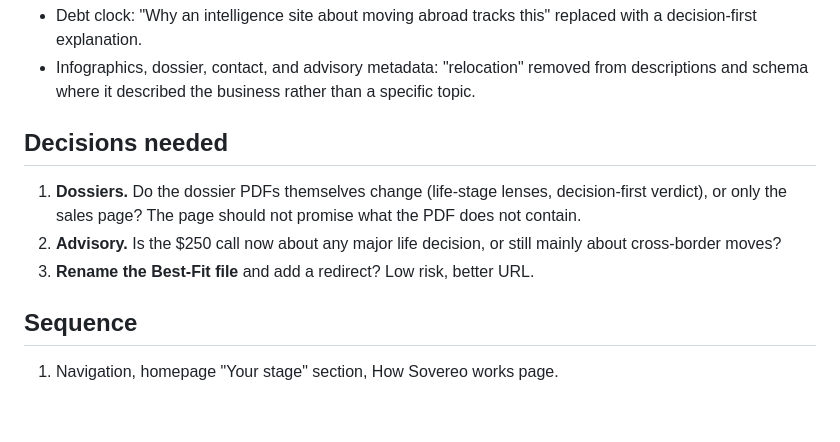
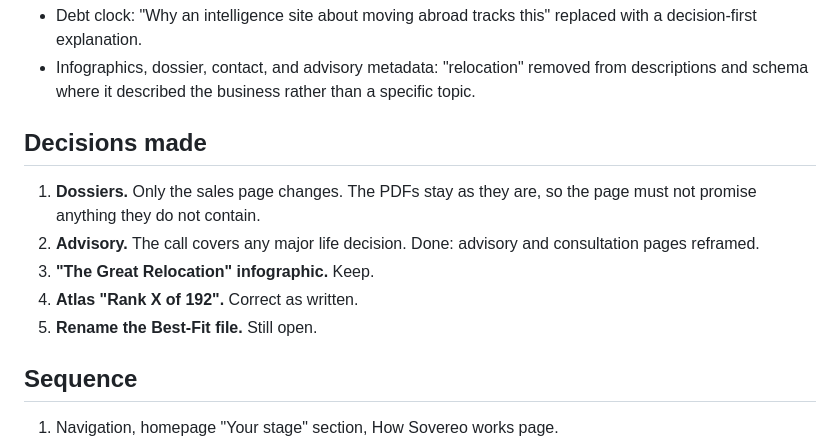
Before and after one commit to ToddAllyn/sovereo-website, a Markdown page: SITE_PLAN.md, the part around the change. Drawn GitHub-style; blank space fills up the shorter version.

Commit message:
Site plan: record decisions
Co-Authored-By: Claude Opus 5.5 <noreply@anthropic.com>
Claude-Session: https://claude.ai/code/session_019uWWpzXCrbLqomP6Fr6Ae7

```diff
--- a/SITE_PLAN.md
+++ b/SITE_PLAN.md
@@ -57,11 +57,13 @@ Top navigation, five items plus the call to action:
 - Debt clock: "Why an intelligence site about moving abroad tracks this" replaced with a decision-first explanation.
 - Infographics, dossier, contact, and advisory metadata: "relocation" removed from descriptions and schema where it described the business rather than a specific topic.
 
-## Decisions needed
+## Decisions made
 
-1. **Dossiers.** Do the dossier PDFs themselves change (life-stage lenses, decision-first verdict), or only the sales page? The page should not promise what the PDF does not contain.
-2. **Advisory.** Is the $250 call now about any major life decision, or still mainly about cross-border moves?
-3. **Rename the Best-Fit file** and add a redirect? Low risk, better URL.
+1. **Dossiers.** Only the sales page changes. The PDFs stay as they are, so the page must not promise anything they do not contain.
+2. **Advisory.** The call covers any major life decision. Done: advisory and consultation pages reframed.
+3. **"The Great Relocation" infographic.** Keep.
+4. **Atlas "Rank X of 192".** Correct as written.
+5. **Rename the Best-Fit file.** Still open.
 
 ## Sequence
 
```
